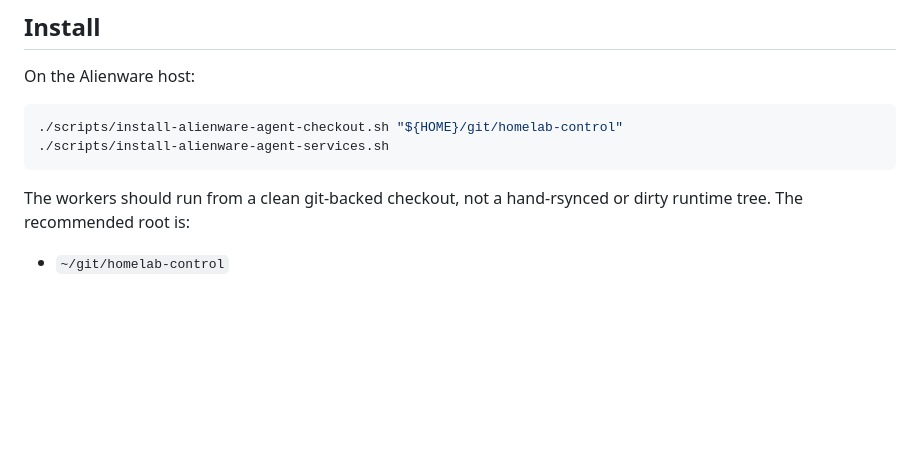
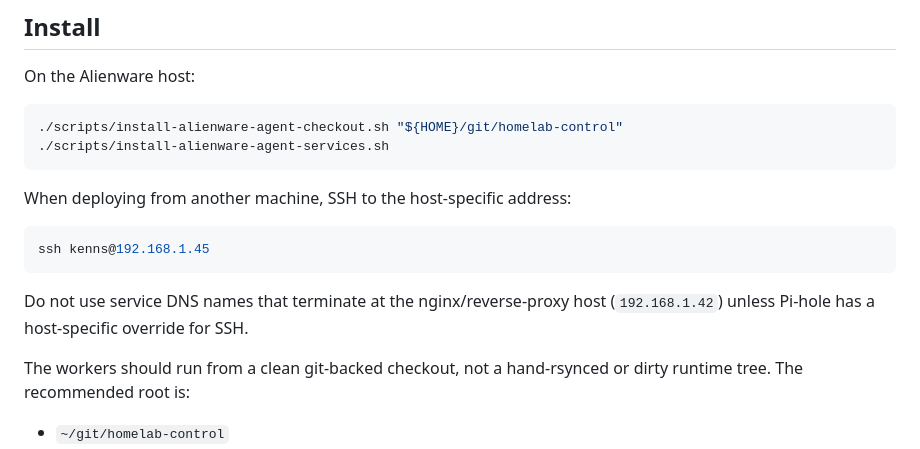
Before and after one commit to ivierlin27/homelab-control, a Markdown page: docs/AGENT_SERVICES.md, the part around the change. Drawn GitHub-style; blank space fills up the shorter version.

Commit message:
Document Alienware SSH deploy target
Record the host-specific SSH address so deployments do not accidentally target the nginx reverse-proxy IP used by service DNS names.

Made-with: Cursor

````diff
--- a/docs/AGENT_SERVICES.md
+++ b/docs/AGENT_SERVICES.md
@@ -10,6 +10,15 @@ On the Alienware host:
 ./scripts/install-alienware-agent-checkout.sh "${HOME}/git/homelab-control"
 ./scripts/install-alienware-agent-services.sh
 ```
+
+When deploying from another machine, SSH to the host-specific address:
+
+```bash
+ssh kenns@192.168.1.45
+```
+
+Do not use service DNS names that terminate at the nginx/reverse-proxy host
+(`192.168.1.42`) unless Pi-hole has a host-specific override for SSH.
 
 The workers should run from a clean git-backed checkout, not a hand-rsynced or
 dirty runtime tree. The recommended root is:
````
